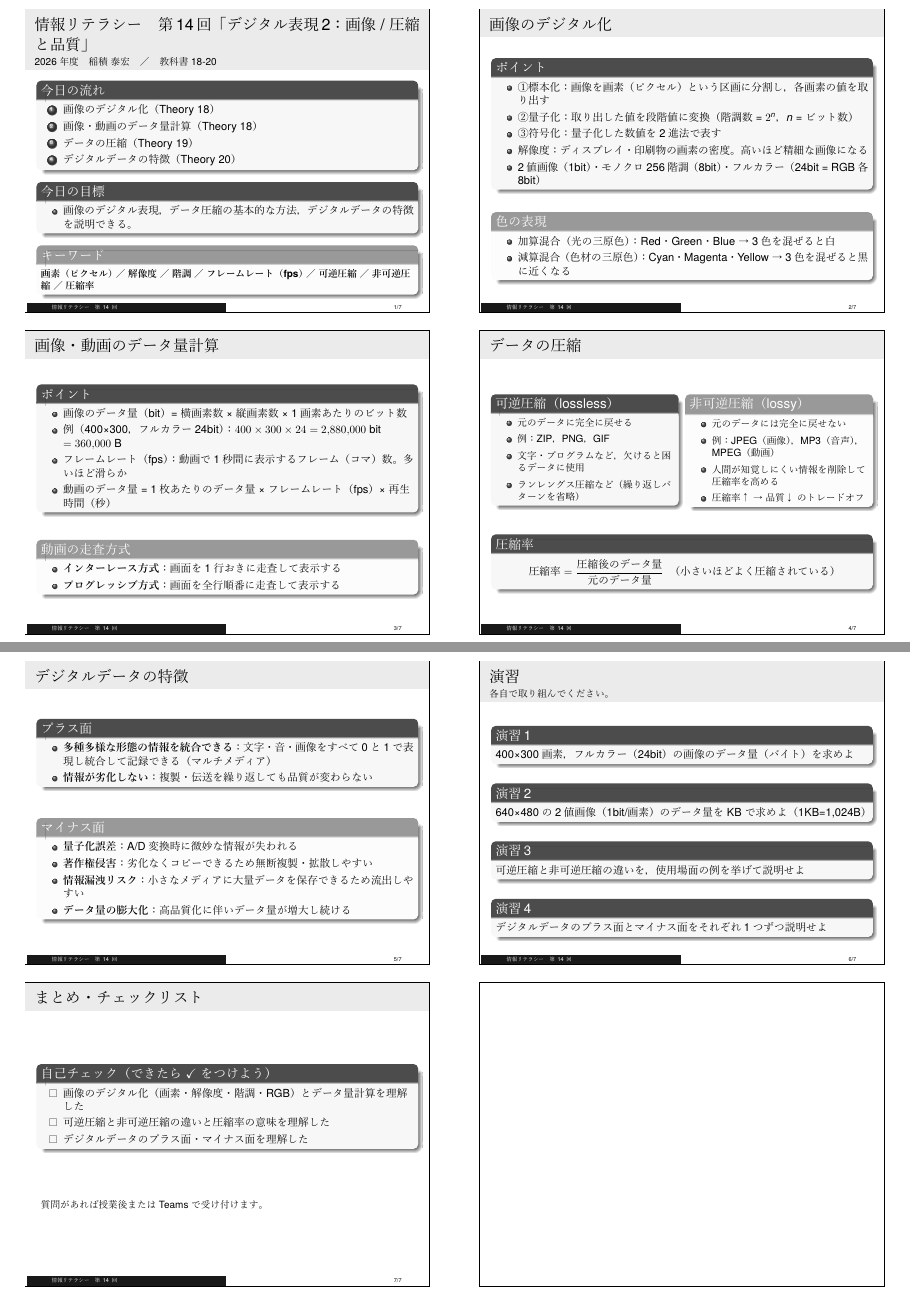
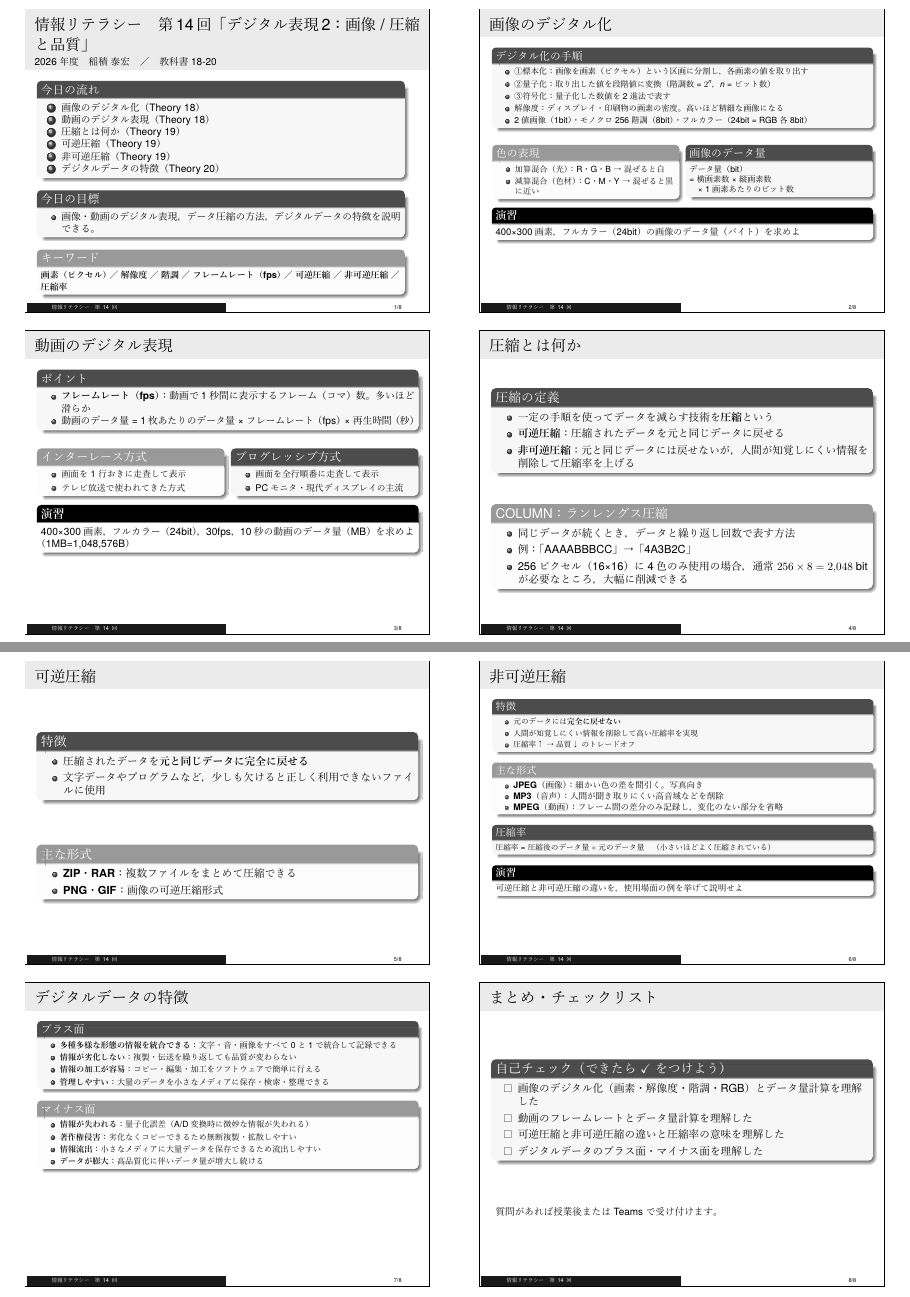
Before and after one commit to Inazumi35/information_literacy2026, LaTeX slides (lecture_14.tex): pages 1 and 2 of 2, joined at a grey line. The pictures show the PDF file lecture_14.pdf that the author committed with the source.

Commit message:
lecture_14: 教科書順に再構成・演習分散・オーバーフロー解消
- Theory 18〜20の順に全フレーム再構成
- 演習を各コンテンツフレームに分散（alertblock埋め込み）
- 演習3問：画像データ量・動画データ量・可逆/非可逆の違い
- プラス面に「情報の加工が容易」「管理しやすい」を追加
- Overfull vbox をshrinkオプションで解消

Co-Authored-By: Claude Sonnet 4.6 <noreply@anthropic.com>

```diff
--- a/lecture_14.tex
+++ b/lecture_14.tex
@@ -12,7 +12,7 @@
 \begin{document}
 % --- Slide 1: title ---
 
-\begin{frame}{\CourseName\quad 第\LectureNum 回「\LectureTitle 」}
+\begin{frame}[shrink=5]{\CourseName\quad 第\LectureNum 回「\LectureTitle 」}
   {\small \TermName\quad \TeacherName\quad ／\quad 教科書 \TextPages}
 
   \vfill
@@ -20,8 +20,10 @@
   \begin{block}{今日の流れ}
     \begin{enumerate}
       \item 画像のデジタル化（Theory 18）
-      \item 画像・動画のデータ量計算（Theory 18）
-      \item データの圧縮（Theory 19）
+      \item 動画のデジタル表現（Theory 18）
+      \item 圧縮とは何か（Theory 19）
+      \item 可逆圧縮（Theory 19）
+      \item 非可逆圧縮（Theory 19）
       \item デジタルデータの特徴（Theory 20）
     \end{enumerate}
   \end{block}
@@ -29,7 +31,7 @@
 
   \begin{block}{今日の目標}
     \begin{itemize}
-      \item 画像のデジタル表現，データ圧縮の基本的な方法，デジタルデータの特徴を説明できる。
+      \item 画像・動画のデジタル表現，データ圧縮の方法，デジタルデータの特徴を説明できる。
     \end{itemize}
   \end{block}
   \vfill
@@ -41,8 +43,9 @@
 
 % --- Slide 2: 画像のデジタル化 (Theory 18 p.46) ---
 
-\begin{frame}{画像のデジタル化}
-  \begin{block}{ポイント}
+\begin{frame}[shrink=15]{画像のデジタル化}
+  \begin{block}{デジタル化の手順}
+    \small
     \begin{itemize}
       \item ①標本化：画像を画素（ピクセル）という区画に分割し，各画素の値を取り出す
       \item ②量子化：取り出した値を段階値に変換（階調数 = $2^n$，$n$ = ビット数）
@@ -54,11 +57,28 @@
 
   \vfill
 
+  \begin{columns}[T]
+    \begin{column}{0.48\textwidth}
       \begin{exampleblock}{色の表現}
+        \small
         \begin{itemize}
-      \item 加算混合（光の三原色）：Red・Green・Blue → 3色を混ぜると白
-      \item 減算混合（色材の三原色）：Cyan・Magenta・Yellow → 3色を混ぜると黒に近くなる
+          \item 加算混合（光）：R・G・B → 混ぜると白
+          \item 減算混合（色材）：C・M・Y → 混ぜると黒に近い
         \end{itemize}
       \end{exampleblock}
+    \end{column}
+    \begin{column}{0.48\textwidth}
+      \begin{block}{画像のデータ量}
+        \small
+        データ量（bit）\\
+        = 横画素数 × 縦画素数\\
+        \hspace{1em}× 1画素あたりのビット数
+      \end{block}
+    \end{column}
+  \end{columns}
+
+  \begin{alertblock}{演習}
+    400×300画素，フルカラー（24bit）の画像のデータ量（バイト）を求めよ
+  \end{alertblock}
 
   \begin{slidenote}
@@ -66,19 +86,20 @@
   \end{slidenote}
 \end{frame}
 
-% --- Slide 3: 画像・動画のデータ量計算 (Theory 18 p.47) ---
+% --- Slide 3: 動画のデジタル表現 (Theory 18 p.47) ---
 
-\begin{frame}{画像・動画のデータ量計算}
+\begin{frame}[shrink=8]{動画のデジタル表現}
   \begin{block}{ポイント}
     \begin{itemize}
-      \item 画像のデータ量（bit）= 横画素数 × 縦画素数 × 1画素あたりのビット数
-      \item 例（400×300，フルカラー24bit）：$400\times300\times24 = 2{,}880{,}000$ bit $= 360{,}000$ B
-      \item フレームレート（fps）：動画で1秒間に表示するフレーム（コマ）数。多いほど滑らか
+      \item \textbf{フレームレート（fps）}：動画で1秒間に表示するフレーム（コマ）数。多いほど滑らか
       \item 動画のデータ量 = 1枚あたりのデータ量 × フレームレート（fps）× 再生時間（秒）
     \end{itemize}
   \end{block}
 
   \vfill
 
-  \begin{exampleblock}{動画の走査方式}
+  \begin{columns}[T]
+    \begin{column}{0.48\textwidth}
+      \begin{exampleblock}{インターレース方式}
+        \small
         \begin{itemize}
@@ -87,63 +107,37 @@
+          \item テレビ放送で使われてきた方式
         \end{itemize}
       \end{exampleblock}
+    \end{column}
+    \begin{column}{0.48\textwidth}
+      \begin{block}{プログレッシブ方式}
+        \small
+        \begin{itemize}
+          \item 画面を全行順番に走査して表示
+          \item PCモニタ・現代ディスプレイの主流
+        \end{itemize}
+      \end{block}
+    \end{column}
+  \end{columns}
+
+  \begin{alertblock}{演習}
+    400×300画素，フルカラー（24bit），30fps，10秒の動画のデータ量（MB）を求めよ（1MB=1,048,576B）
+  \end{alertblock}
 
   \begin{slidenote}
-    計算手順：$400\times300\times24=2{,}880{,}000$ bit $\div8=360{,}000$ B。動画（30fps，10秒）：$360{,}000\times30\times10=108{,}000{,}000$ B $\approx103$ MB（無圧縮）。実際は圧縮して大幅に小さくなる。インターレース：テレビ放送で使われてきた方式。プログレッシブ：PCモニタ・現代ディスプレイの主流。
+    \scriptsize インターレース：テレビ放送で使われてきた方式。プログレッシブ：PCモニタ・現代ディスプレイの主流。【演習解答】1枚 $400\times300\times24\div8=360{,}000$ B。動画 $360{,}000\times30\times10=108{,}000{,}000$ B $\div1{,}048{,}576\approx102.9$ MB（無圧縮）。
   \end{slidenote}
 \end{frame}
 
-% --- Slide 4: データの圧縮 (Theory 19 p.48-49) ---
+% --- Slide 4: 圧縮とは何か (Theory 19 p.48) ---
 
-\begin{frame}{データの圧縮}
-  \begin{columns}[T]
-    \begin{column}{0.48\textwidth}
-      \begin{block}{可逆圧縮（lossless）}
-        \small
+\begin{frame}{圧縮とは何か}
+  \begin{block}{圧縮の定義}
     \begin{itemize}
-          \item 元のデータに完全に戻せる
-          \item 例：ZIP，PNG，GIF
-          \item 文字・プログラムなど，欠けると困るデータに使用
-          \item ランレングス圧縮など（繰り返しパターンを省略）
-        \end{itemize}
-      \end{block}
-    \end{column}
-    \begin{column}{0.48\textwidth}
-      \begin{exampleblock}{非可逆圧縮（lossy）}
-        \small
-        \begin{itemize}
-          \item 元のデータには完全に戻せない
-          \item 例：JPEG（画像），MP3（音声），MPEG（動画）
-          \item 人間が知覚しにくい情報を削除して圧縮率を高める
-          \item 圧縮率↑ → 品質↓ のトレードオフ
-        \end{itemize}
-      \end{exampleblock}
-    \end{column}
-  \end{columns}
-
-  \vfill
-
-  \begin{block}{圧縮率}
-    \[
-      \text{圧縮率} = \frac{\text{圧縮後のデータ量}}{\text{元のデータ量}}
-      \quad \text{（小さいほどよく圧縮されている）}
-    \]
-  \end{block}
-
-  \begin{slidenote}
-    ランレングス圧縮の例：「AAAABBBCC」→「4A3B2C」（繰り返しを回数+記号で表す）。JPEG：細かい色の差を間引く非可逆圧縮（写真向き）。MP3：人間の耳が聞き取りにくい高音域をカット。MPEG：フレーム間の差分のみ記録し変化のない部分を省略。圧縮率の例：1MBのファイルが200KBになった場合，圧縮率=$200\div1{,}024\approx0.20$。
-  \end{slidenote}
-\end{frame}
-
-% --- Slide 5: デジタルデータの特徴 (Theory 20 p.50) ---
-
-\begin{frame}{デジタルデータの特徴}
-  \begin{block}{プラス面}
-    \begin{itemize}
-      \item \textbf{多種多様な形態の情報を統合できる}：文字・音・画像をすべて0と1で表現し統合して記録できる（マルチメディア）
-      \item \textbf{情報が劣化しない}：複製・伝送を繰り返しても品質が変わらない
+      \item 一定の手順を使ってデータを減らす技術を\textbf{圧縮}という
+      \item \textbf{可逆圧縮}：圧縮されたデータを元と同じデータに戻せる
+      \item \textbf{非可逆圧縮}：元と同じデータには戻せないが，人間が知覚しにくい情報を削除して圧縮率を上げる
     \end{itemize}
   \end{block}
 
   \vfill
 
-  \begin{exampleblock}{マイナス面}
@@ -153,5 +146,6 @@
-      \item \textbf{情報漏洩リスク}：小さなメディアに大量データを保存できるため流出しやすい
-      \item \textbf{データ量の膨大化}：高品質化に伴いデータ量が増大し続ける
+      \item 同じデータが続くとき，データと繰り返し回数で表す方法
+      \item 例：「AAAABBBCC」→「4A3B2C」
+      \item 256ピクセル（16×16）に4色のみ使用の場合，通常 $256\times8=2{,}048$ bit が必要なところ，大幅に削減できる
     \end{itemize}
   \end{exampleblock}
 
@@ -160,34 +154,90 @@
   \end{slidenote}
 \end{frame}
 
-% --- Slide 6: 演習 ---
+% --- Slide 5: 可逆圧縮 (Theory 19 p.48) ---
 
-\begin{frame}{演習}
-  {\small 各自で取り組んでください。}
+\begin{frame}{可逆圧縮}
+  \begin{block}{特徴}
+    \begin{itemize}
+      \item 圧縮されたデータを\textbf{元と同じデータに完全に戻せる}
+      \item 文字データやプログラムなど，少しも欠けると正しく利用できないファイルに使用
+    \end{itemize}
+  \end{block}
 
   \vfill
 
-  \begin{block}{演習1}
-    400×300画素，フルカラー（24bit）の画像のデータ量（バイト）を求めよ
+  \begin{exampleblock}{主な形式}
+    \begin{itemize}
+      \item \textbf{ZIP・RAR}：複数ファイルをまとめて圧縮できる
+      \item \textbf{PNG・GIF}：画像の可逆圧縮形式
+    \end{itemize}
+  \end{exampleblock}
+
+  \begin{slidenote}
+    \scriptsize ZIPはWindowsに標準搭載（右クリック→圧縮）。PNGはWebで広く使われる可逆圧縮画像形式（透過も対応）。GIFはアニメーション対応・256色制限あり。
+  \end{slidenote}
+\end{frame}
+
+% --- Slide 6: 非可逆圧縮 (Theory 19 p.49) ---
+
+\begin{frame}[shrink=20]{非可逆圧縮}
+  \begin{block}{特徴}
+    \small
+    \begin{itemize}
+      \item 元のデータには\textbf{完全に戻せない}
+      \item 人間が知覚しにくい情報を削除して高い圧縮率を実現
+      \item 圧縮率↑ → 品質↓ のトレードオフ
+    \end{itemize}
   \end{block}
+
   \vfill
 
-  \begin{block}{演習2}
-    640×480の2値画像（1bit/画素）のデータ量を KB で求めよ（1KB=1,024B）
-  \end{block}
-  \vfill
+  \begin{exampleblock}{主な形式}
+    \begin{itemize}
+      \item \textbf{JPEG}（画像）：細かい色の差を間引く。写真向き
+      \item \textbf{MP3}（音声）：人間が聞き取りにくい高音域などを削除
+      \item \textbf{MPEG}（動画）：フレーム間の差分のみ記録し，変化のない部分を省略
+    \end{itemize}
+  \end{exampleblock}
 
-  \begin{block}{演習3}
-    可逆圧縮と非可逆圧縮の違いを，使用場面の例を挙げて説明せよ
-  \end{block}
-  \vfill
-
-  \begin{block}{演習4}
-    デジタルデータのプラス面とマイナス面をそれぞれ1つずつ説明せよ
+  \begin{block}{圧縮率}
+    \small 圧縮率 = 圧縮後のデータ量 ÷ 元のデータ量　（小さいほどよく圧縮されている）
   \end{block}
 
+  \begin{alertblock}{演習}
+    可逆圧縮と非可逆圧縮の違いを，使用場面の例を挙げて説明せよ
+  \end{alertblock}
+
   \begin{slidenote}
-    【解答】演習1：$400\times300\times24\div8=360{,}000$ B。演習2：$640\times480\times1\div8=38{,}400$ B $\div1{,}024\approx37.5$ KB。演習3：可逆圧縮（ZIP/PNG）→元データに完全復元，テキスト・プログラム向き。非可逆圧縮（JPEG/MP3）→元に戻せないが高圧縮，写真・音楽向き。演習4：例）プラス：劣化せずコピー可能。マイナス：著作権侵害が容易。
+    \scriptsize JPEG：スマホ写真の標準形式（高圧縮）。保存を繰り返すたびに劣化する。MP3：CDの音楽データを約1/10に圧縮できる。MPEG：YouTubeやDVDで使われる。圧縮率の例：1MBのファイルが200KBになった場合，$200\div1{,}024\approx0.20$（元の約20\%に圧縮）。【演習解答】可逆圧縮（ZIP/PNG）→元データに完全復元，テキスト・プログラム向き。非可逆圧縮（JPEG/MP3）→元に戻せないが高圧縮，写真・音楽向き。
+  \end{slidenote}
+\end{frame}
+
+% --- Slide 7: デジタルデータの特徴 (Theory 20 p.50) ---
+
+\begin{frame}[shrink=15]{デジタルデータの特徴}
+  \begin{block}{プラス面}
+    \small
+    \begin{itemize}
+      \item \textbf{多種多様な形態の情報を統合できる}：文字・音・画像をすべて0と1で統合して記録できる
+      \item \textbf{情報が劣化しない}：複製・伝送を繰り返しても品質が変わらない
+      \item \textbf{情報の加工が容易}：コピー・編集・加工をソフトウェアで簡単に行える
+      \item \textbf{管理しやすい}：大量のデータを小さなメディアに保存・検索・整理できる
+    \end{itemize}
+  \end{block}
+
+  \begin{exampleblock}{マイナス面}
+    \small
+    \begin{itemize}
+      \item \textbf{情報が失われる}：量子化誤差（A/D変換時に微妙な情報が失われる）
+      \item \textbf{著作権侵害}：劣化なくコピーできるため無断複製・拡散しやすい
+      \item \textbf{情報流出}：小さなメディアに大量データを保存できるため流出しやすい
+      \item \textbf{データが膨大}：高品質化に伴いデータ量が増大し続ける
+    \end{itemize}
+  \end{exampleblock}
+
+  \begin{slidenote}
+    \scriptsize アナログテープは複製するたびに劣化するが，デジタルは何度コピーしても品質が変わらない。この特性は便利な反面，違法コピーのしやすさにもつながる（著作権問題）。USBメモリ1本に数万件の個人情報が入るため，紛失・盗難のリスクも高い。
   \end{slidenote}
 \end{frame}
 
@@ -197,6 +247,7 @@
   \begin{block}{自己チェック（できたら $\checkmark$ をつけよう）}
     \begin{itemize}
       \item[$\square$] 画像のデジタル化（画素・解像度・階調・RGB）とデータ量計算を理解した
+      \item[$\square$] 動画のフレームレートとデータ量計算を理解した
       \item[$\square$] 可逆圧縮と非可逆圧縮の違いと圧縮率の意味を理解した
       \item[$\square$] デジタルデータのプラス面・マイナス面を理解した
     \end{itemize}
```
Also changed, not shown: lecture_14.pdf, lecture_14_slide.pdf, lecture_14.tex (12 more changed lines). Lines whose indentation alone changed are shown as unchanged.
